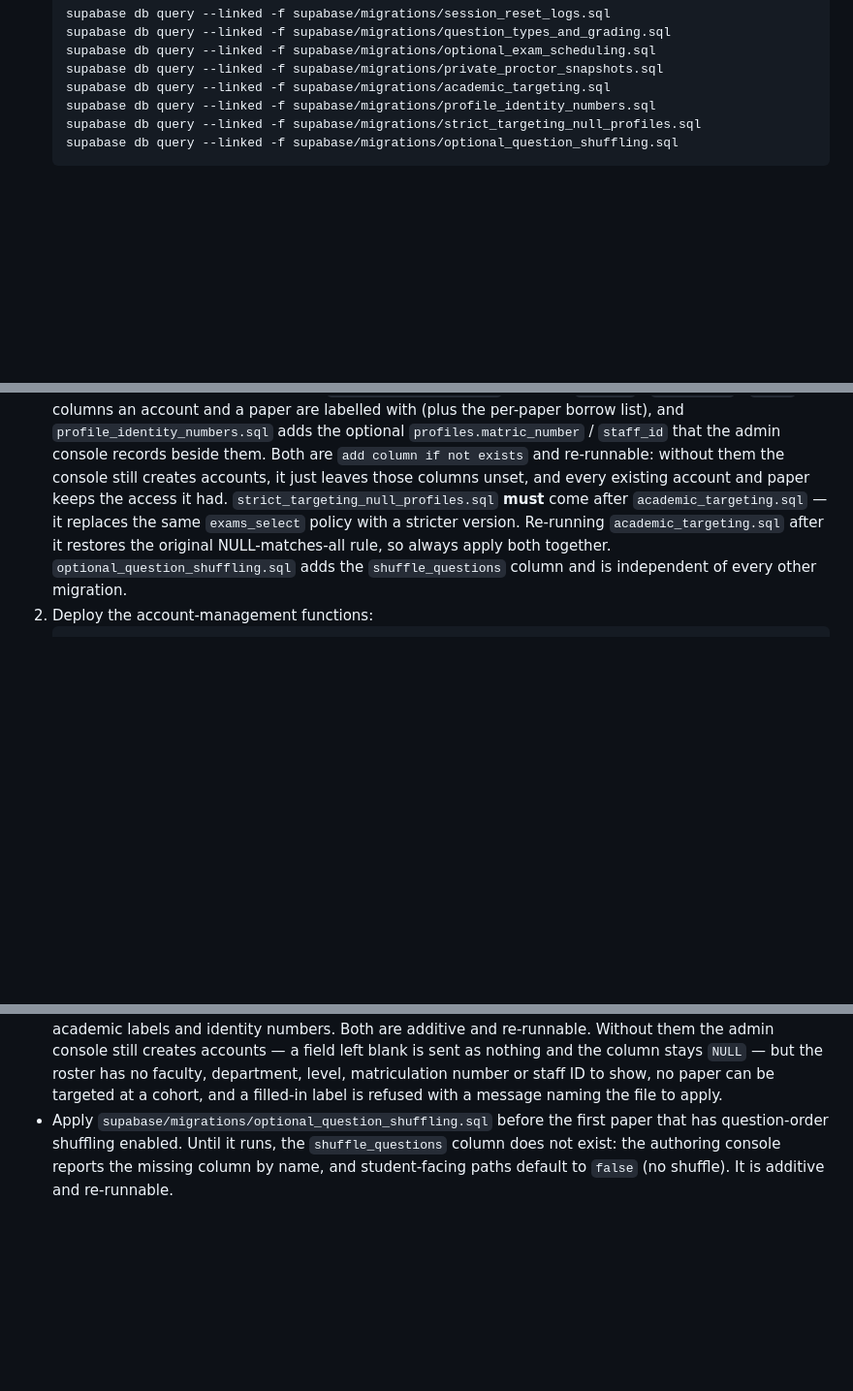
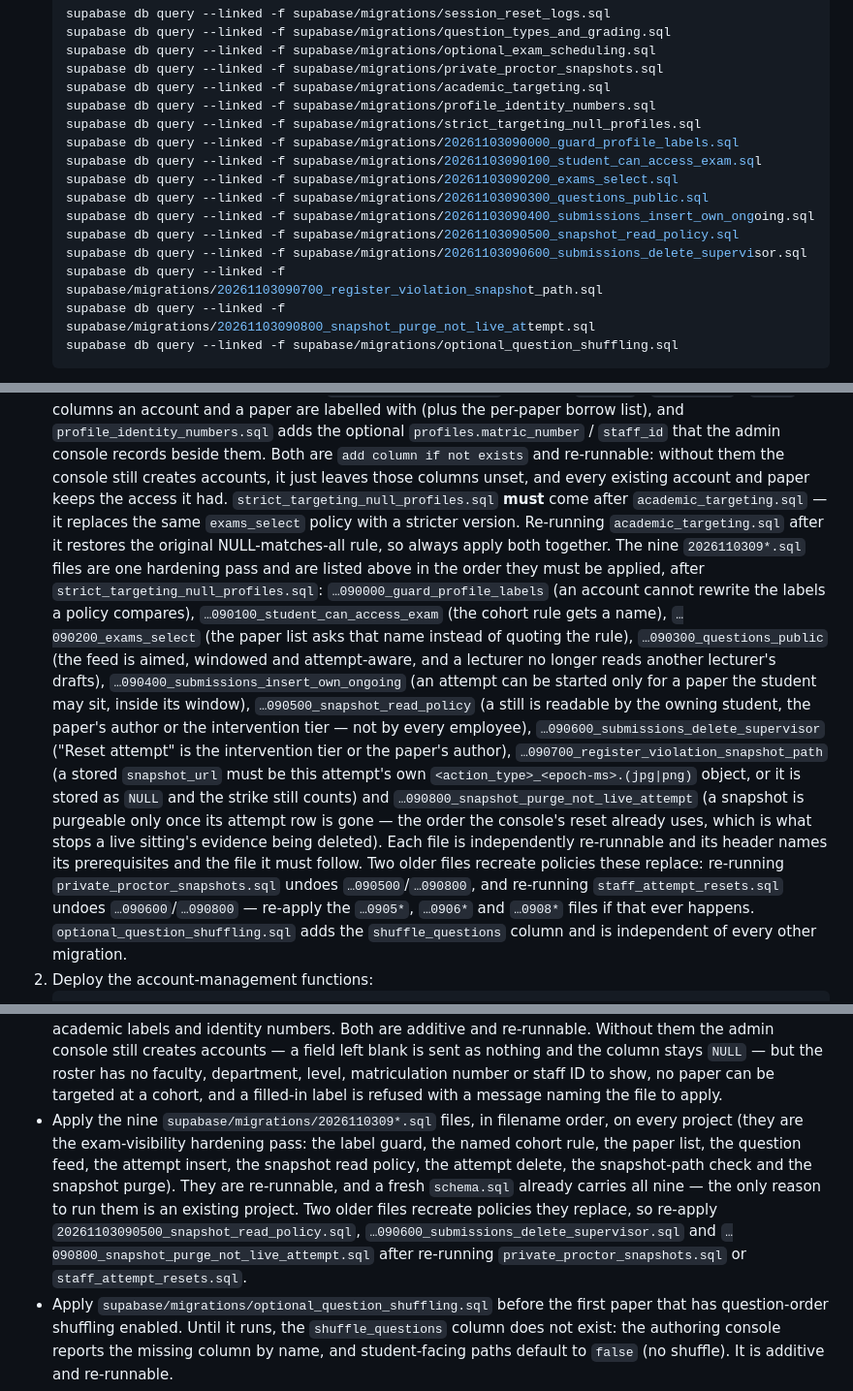
Before and after one commit to abbaaminu/ProctorGuard, a Markdown page: README.md, 3 parts joined by grey strips. Shown at 97% size. Drawn GitHub-style; blank space fills up the shorter version.

Commit message:
docs: nine-migration apply list, proposal action names

````diff
--- a/README.md
+++ b/README.md
@@ -182,6 +182,15 @@ lose proctoring signals but cannot change a result.
    supabase db query --linked -f supabase/migrations/academic_targeting.sql
    supabase db query --linked -f supabase/migrations/profile_identity_numbers.sql
    supabase db query --linked -f supabase/migrations/strict_targeting_null_profiles.sql
+   supabase db query --linked -f supabase/migrations/20261103090000_guard_profile_labels.sql
+   supabase db query --linked -f supabase/migrations/20261103090100_student_can_access_exam.sql
+   supabase db query --linked -f supabase/migrations/20261103090200_exams_select.sql
+   supabase db query --linked -f supabase/migrations/20261103090300_questions_public.sql
+   supabase db query --linked -f supabase/migrations/20261103090400_submissions_insert_own_ongoing.sql
+   supabase db query --linked -f supabase/migrations/20261103090500_snapshot_read_policy.sql
+   supabase db query --linked -f supabase/migrations/20261103090600_submissions_delete_supervisor.sql
+   supabase db query --linked -f supabase/migrations/20261103090700_register_violation_snapshot_path.sql
+   supabase db query --linked -f supabase/migrations/20261103090800_snapshot_purge_not_live_attempt.sql
    supabase db query --linked -f supabase/migrations/optional_question_shuffling.sql
    ```
    `session_reset_logs.sql` is the one to check for on a project installed
@@ -227,6 +236,29 @@ lose proctoring signals but cannot change a result.
    `academic_targeting.sql` — it replaces the same `exams_select` policy with a
    stricter version. Re-running `academic_targeting.sql` after it restores the
    original NULL-matches-all rule, so always apply both together.
+   The nine `2026110309*.sql` files are one hardening pass and are listed above in
+   the order they must be applied, after `strict_targeting_null_profiles.sql`:
+   `…090000_guard_profile_labels` (an account cannot rewrite the labels a policy
+   compares), `…090100_student_can_access_exam` (the cohort rule gets a name),
+   `…090200_exams_select` (the paper list asks that name instead of quoting the
+   rule), `…090300_questions_public` (the feed is aimed, windowed and
+   attempt-aware, and a lecturer no longer reads another lecturer's drafts),
+   `…090400_submissions_insert_own_ongoing` (an attempt can be started only for a
+   paper the student may sit, inside its window), `…090500_snapshot_read_policy` (a
+   still is readable by the owning student, the paper's author or the intervention
+   tier — not by every employee), `…090600_submissions_delete_supervisor` ("Reset
+   attempt" is the intervention tier or the paper's author),
+   `…090700_register_violation_snapshot_path` (a stored `snapshot_url` must be this
+   attempt's own `<action_type>_<epoch-ms>.(jpg|png)` object, or it is stored as
+   `NULL` and the strike still counts) and
+   `…090800_snapshot_purge_not_live_attempt` (a snapshot is purgeable only once its
+   attempt row is gone — the order the console's reset already uses, which is what
+   stops a live sitting's evidence being deleted).
+   Each file is independently re-runnable and its header names its prerequisites and
+   the file it must follow. Two older files recreate policies these replace:
+   re-running `private_proctor_snapshots.sql` undoes `…090500`/`…090800`, and
+   re-running `staff_attempt_resets.sql` undoes `…090600`/`…090800` — re-apply the
+   `…0905*`, `…0906*` and `…0908*` files if that ever happens.
    `optional_question_shuffling.sql` adds the `shuffle_questions` column and is
    independent of every other migration.
 2. Deploy the account-management functions:
@@ -273,6 +305,16 @@ lose proctoring signals but cannot change a result.
   but the roster has no faculty, department, level, matriculation number or staff
   ID to show, no paper can be targeted at a cohort, and a filled-in label is
   refused with a message naming the file to apply.
+- Apply the nine `supabase/migrations/2026110309*.sql` files, in filename order,
+  on every project (they are the exam-visibility hardening pass: the label guard,
+  the named cohort rule, the paper list, the question feed, the attempt insert, the
+  snapshot read policy, the attempt delete, the snapshot-path check and the snapshot
+  purge). They are re-runnable, and a fresh `schema.sql` already carries all nine —
+  the only reason to run them is an existing project. Two older files recreate
+  policies they replace, so re-apply `20261103090500_snapshot_read_policy.sql`,
+  `…090600_submissions_delete_supervisor.sql` and
+  `…090800_snapshot_purge_not_live_attempt.sql` after re-running
+  `private_proctor_snapshots.sql` or `staff_attempt_resets.sql`.
 - Apply `supabase/migrations/optional_question_shuffling.sql` before the first
   paper that has question-order shuffling enabled. Until it runs, the
   `shuffle_questions` column does not exist: the authoring console reports the
````
Also changed, not shown: docs/proposals/weighted-strikes.md (+31 -19 lines).
